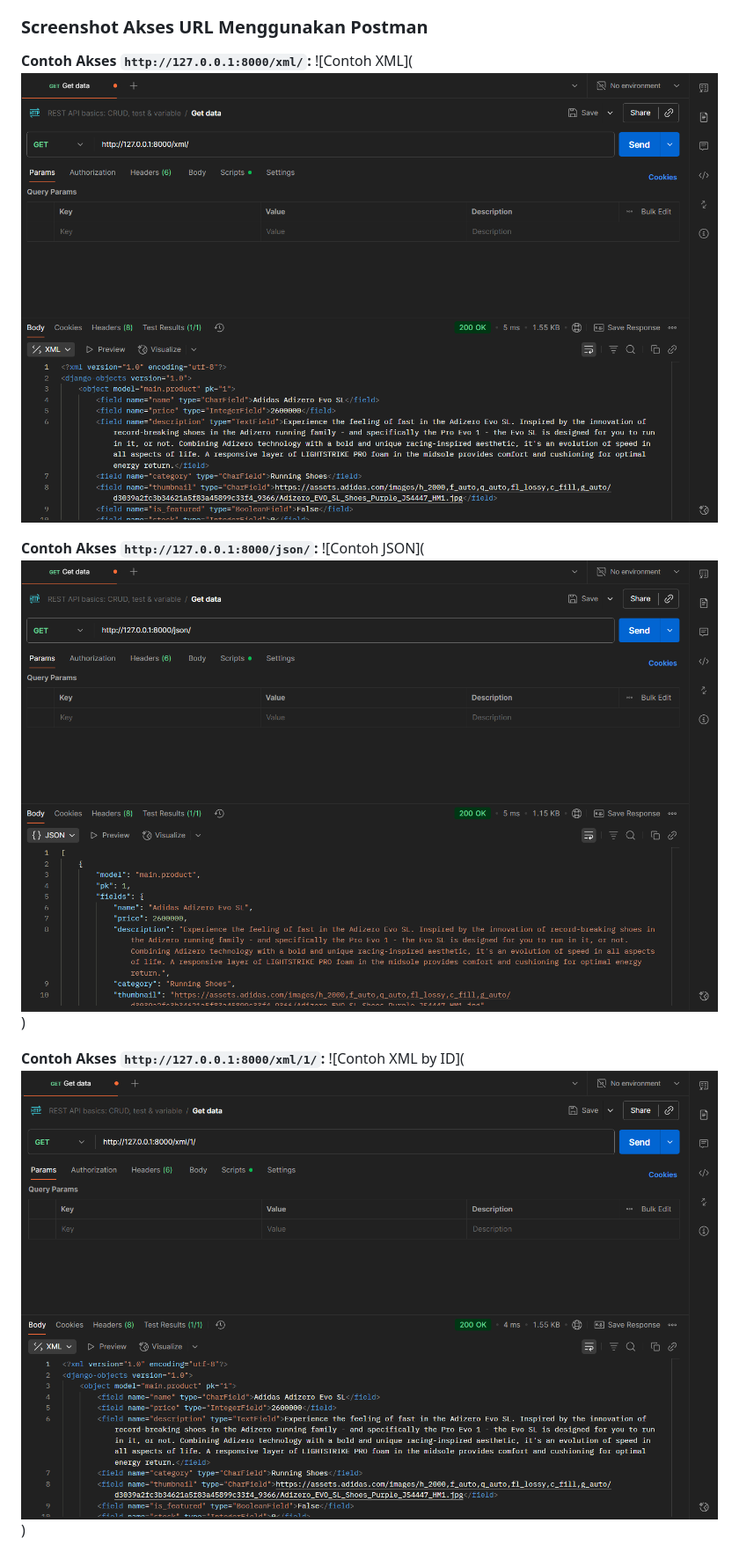
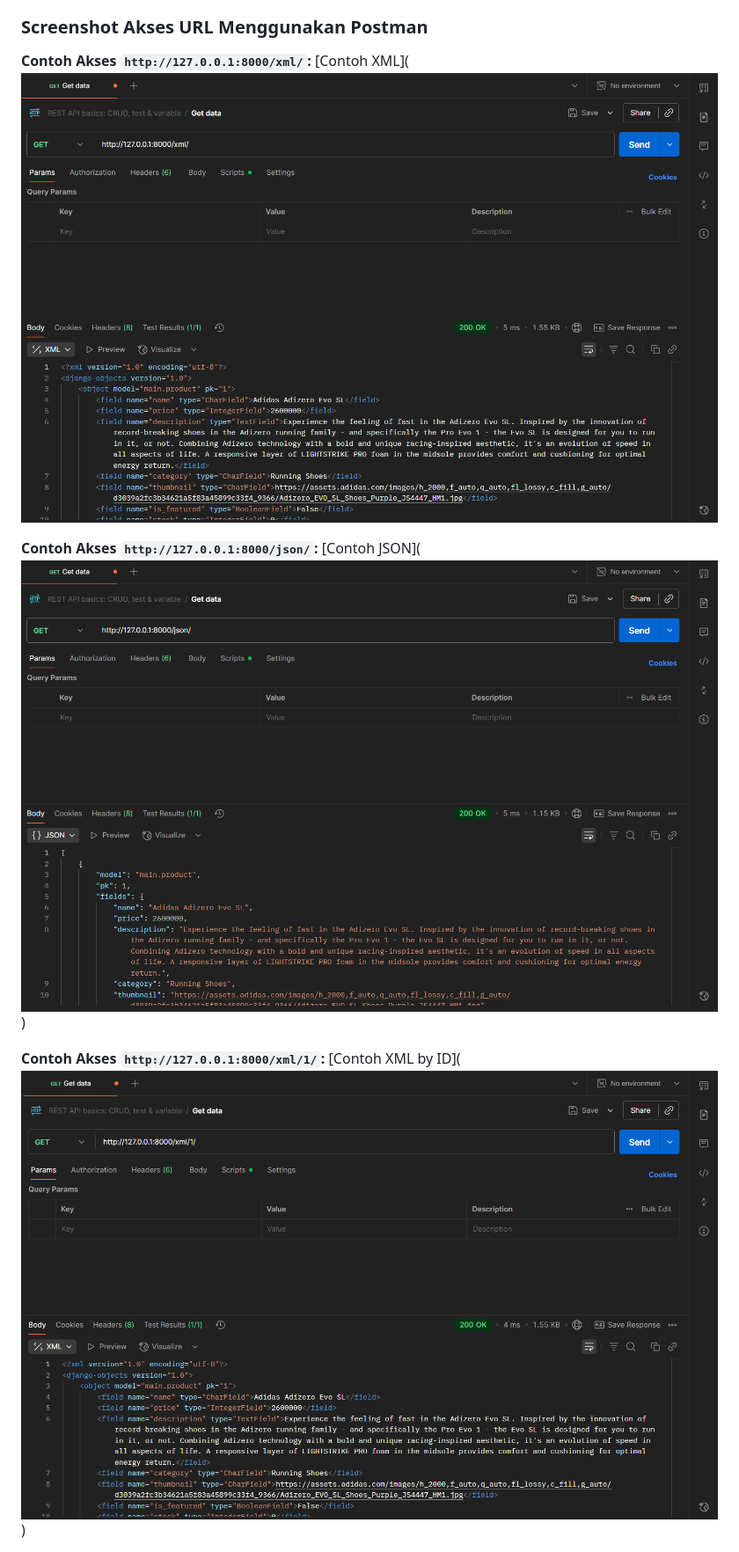
Before and after one commit to alfa-algoritma/playmax, a Markdown page: README.md, the part around one of its changes. Shown at 88% size. Drawn GitHub-style.

```diff
--- a/README.md
+++ b/README.md
@@ -190,12 +190,12 @@ Berikut adalah langkah-langkah implementasi yang saya lakukan untuk Tugas 3:
 ### Screenshot Akses URL Menggunakan Postman
 
 **Contoh Akses `http://127.0.0.1:8000/xml/`:**
-![Contoh XML](![alt text](image.png)
+[Contoh XML](![alt text](image.png)
 
 **Contoh Akses `http://127.0.0.1:8000/json/`:**
-![Contoh JSON](![alt text](image-1.png))
+[Contoh JSON](![alt text](image-1.png))
 
 **Contoh Akses `http://127.0.0.1:8000/xml/1/`:**
-![Contoh XML by ID](![alt text](image-2.png))
+[Contoh XML by ID](![alt text](image-2.png))
 
 **Contoh Akses `http://127.0.0.1:8000/json/1/`:**
```
Also changed, not shown: other parts of README.md (+1 -1 lines).
